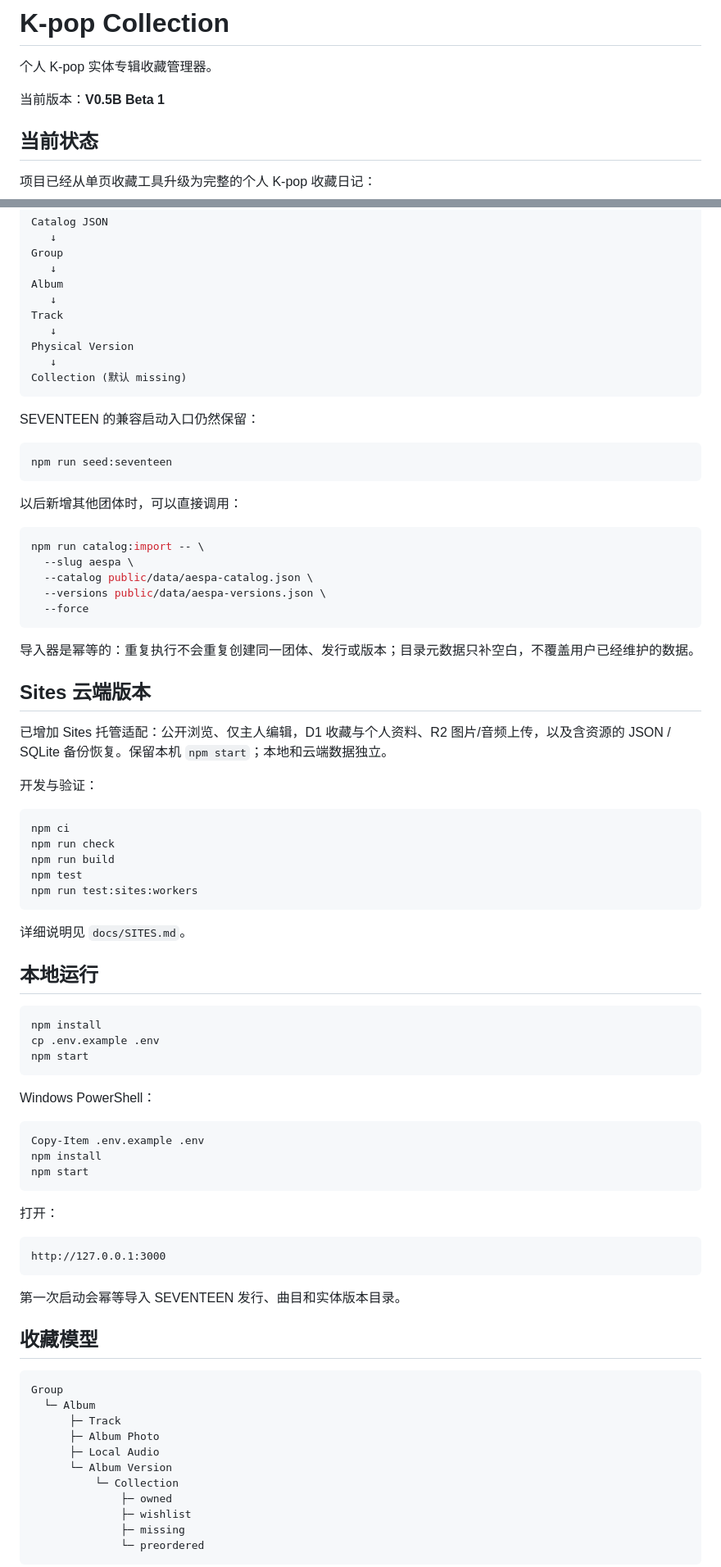
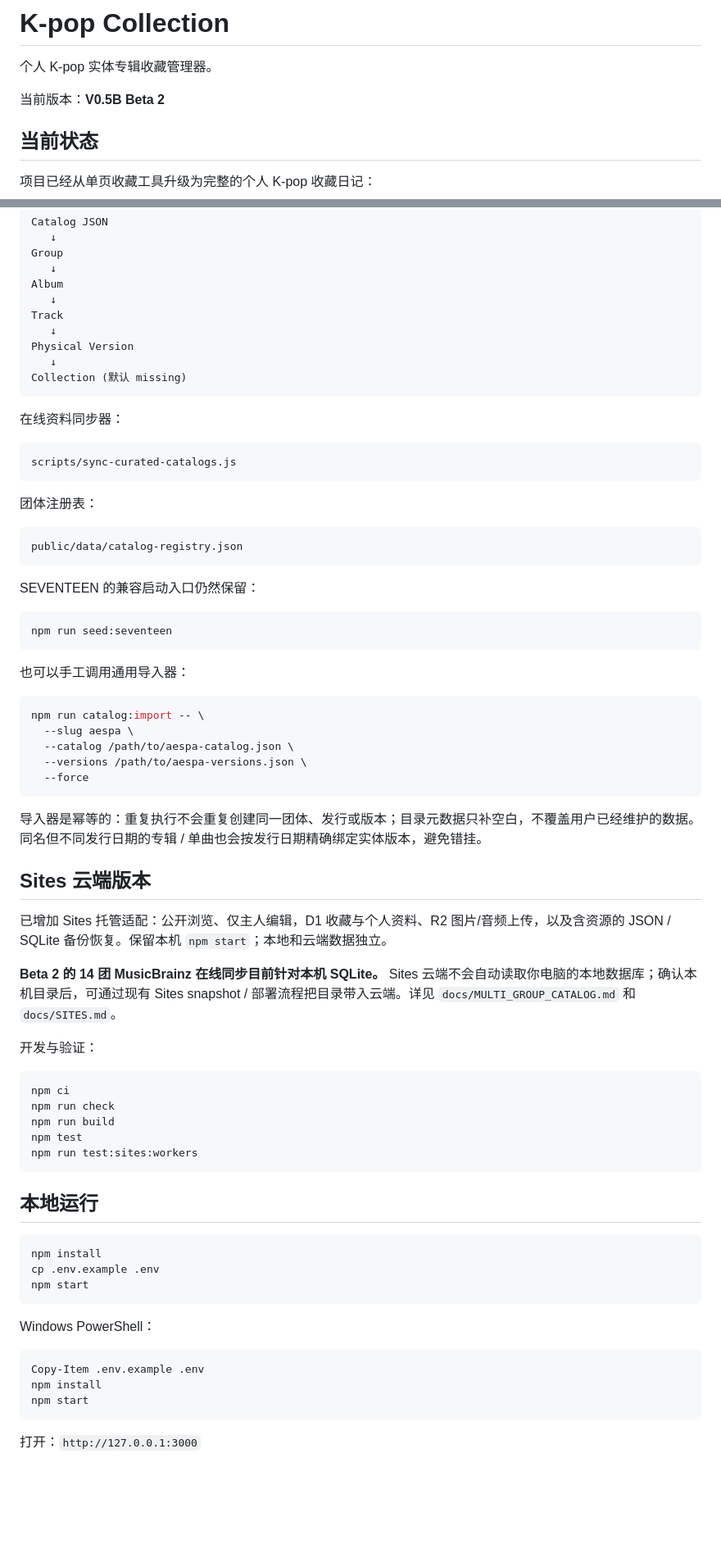
Before and after one commit to wyyjoker/kpop-collection, a Markdown page: README.md, 2 parts joined by grey strips. Shown at 82% size. Drawn GitHub-style; blank space fills up the shorter version.

````diff
--- a/README.md
+++ b/README.md
@@ -2,7 +2,7 @@
 
 个人 K-pop 实体专辑收藏管理器。
 
-当前版本：**V0.5B Beta 1**
+当前版本：**V0.5B Beta 2**
 
 ## 当前状态
 
@@ -63,27 +112,41 @@ Physical Version
 Collection (默认 missing)
 ```
 
+在线资料同步器：
+
+```text
+scripts/sync-curated-catalogs.js
+```
+
+团体注册表：
+
+```text
+public/data/catalog-registry.json
+```
+
 SEVENTEEN 的兼容启动入口仍然保留：
 
 ```bash
 npm run seed:seventeen
 ```
 
-以后新增其他团体时，可以直接调用：
+也可以手工调用通用导入器：
 
 ```bash
 npm run catalog:import -- \
   --slug aespa \
-  --catalog public/data/aespa-catalog.json \
-  --versions public/data/aespa-versions.json \
+  --catalog /path/to/aespa-catalog.json \
+  --versions /path/to/aespa-versions.json \
   --force
 ```
 
-导入器是幂等的：重复执行不会重复创建同一团体、发行或版本；目录元数据只补空白，不覆盖用户已经维护的数据。
+导入器是幂等的：重复执行不会重复创建同一团体、发行或版本；目录元数据只补空白，不覆盖用户已经维护的数据。同名但不同发行日期的专辑 / 单曲也会按发行日期精确绑定实体版本，避免错挂。
 
 ## Sites 云端版本
 
 已增加 Sites 托管适配：公开浏览、仅主人编辑，D1 收藏与个人资料、R2 图片/音频上传，以及含资源的 JSON / SQLite 备份恢复。保留本机 `npm start`；本地和云端数据独立。
+
+**Beta 2 的 14 团 MusicBrainz 在线同步目前针对本机 SQLite。** Sites 云端不会自动读取你电脑的本地数据库；确认本机目录后，可通过现有 Sites snapshot / 部署流程把目录带入云端。详见 `docs/MULTI_GROUP_CATALOG.md` 和 `docs/SITES.md`。
 
 开发与验证：
 
@@ -94,8 +157,6 @@ npm run build
 npm test
 npm run test:sites:workers
 ```
-
-详细说明见 `docs/SITES.md`。
 
 ## 本地运行
 
@@ -113,27 +174,5 @@ npm install
 npm start
 ```
 
-打开：
+打开：`http://127.0.0.1:3000`
 
-```text
-http://127.0.0.1:3000
-```
-
-第一次启动会幂等导入 SEVENTEEN 发行、曲目和实体版本目录。
-
-## 收藏模型
-
-```text
-Group
-  └─ Album
-      ├─ Track
-      ├─ Album Photo
-      ├─ Local Audio
-      └─ Album Version
-          └─ Collection
-              ├─ owned
-              ├─ wishlist
-              ├─ missing
-              └─ preordered
-```
-
````
Also changed, not shown: other parts of README.md (+51 -25 lines).
